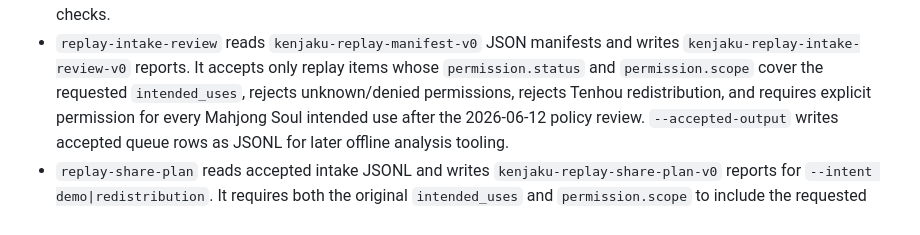
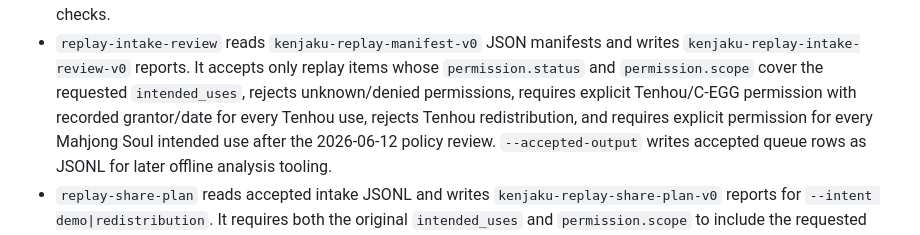
Before and after one commit to gongahkia/jomon, a Markdown page: docs/session-handoff.md, the part around the change. Drawn GitHub-style.

```diff
--- a/docs/session-handoff.md
+++ b/docs/session-handoff.md
@@ -282,6 +282,7 @@ Last updated: 2026-06-13.
 - `replay-intake-review` reads `kenjaku-replay-manifest-v0` JSON manifests and writes
   `kenjaku-replay-intake-review-v0` reports. It accepts only replay items whose `permission.status`
   and `permission.scope` cover the requested `intended_uses`, rejects unknown/denied permissions,
+  requires explicit Tenhou/C-EGG permission with recorded grantor/date for every Tenhou use,
   rejects Tenhou redistribution, and requires explicit permission for every Mahjong Soul intended
   use after the 2026-06-12 policy review. `--accepted-output` writes accepted queue rows as JSONL
   for later offline analysis tooling.
```
Also changed, not shown: docs/data-policy.md (+32 -0 lines).
